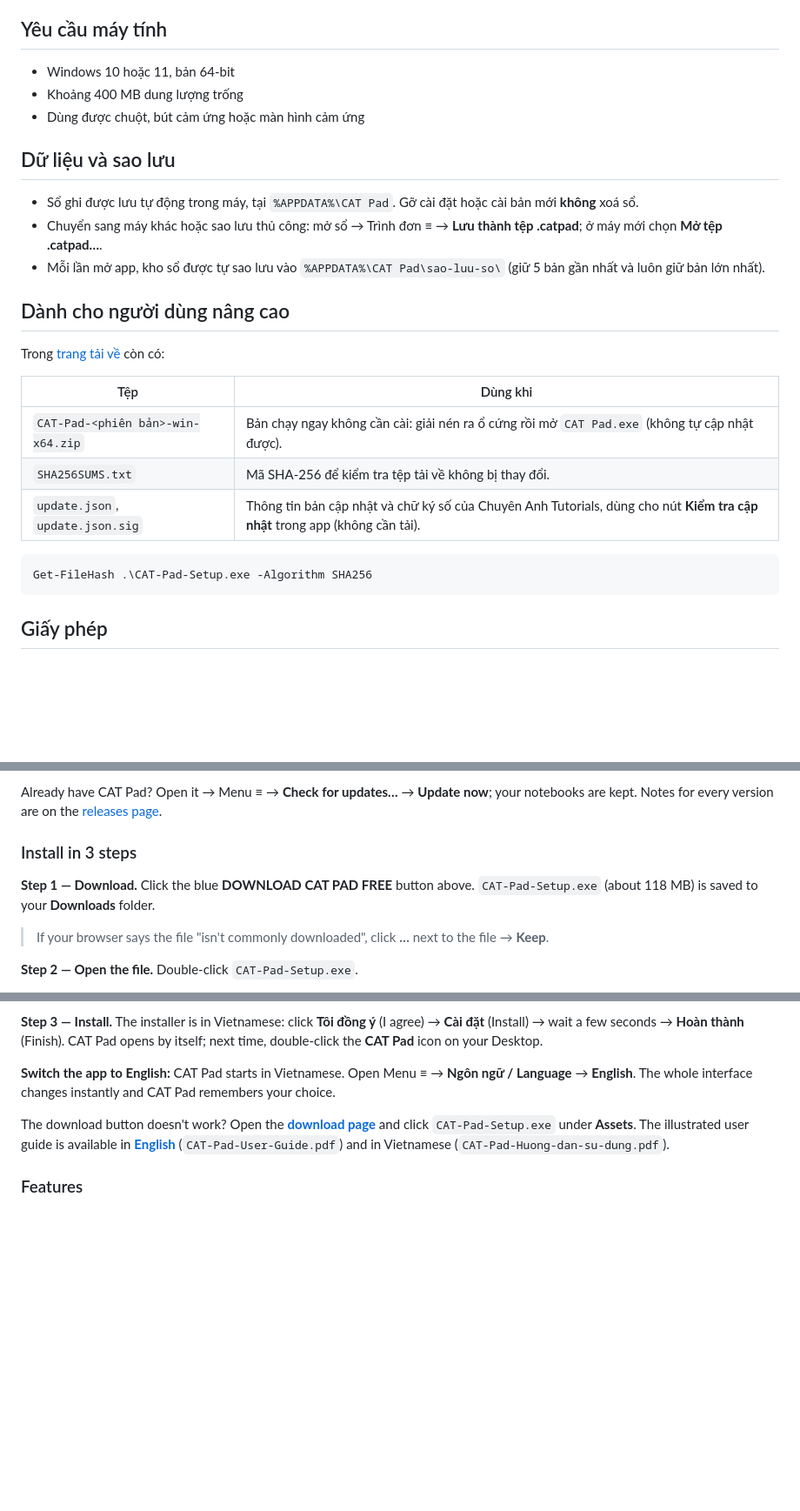
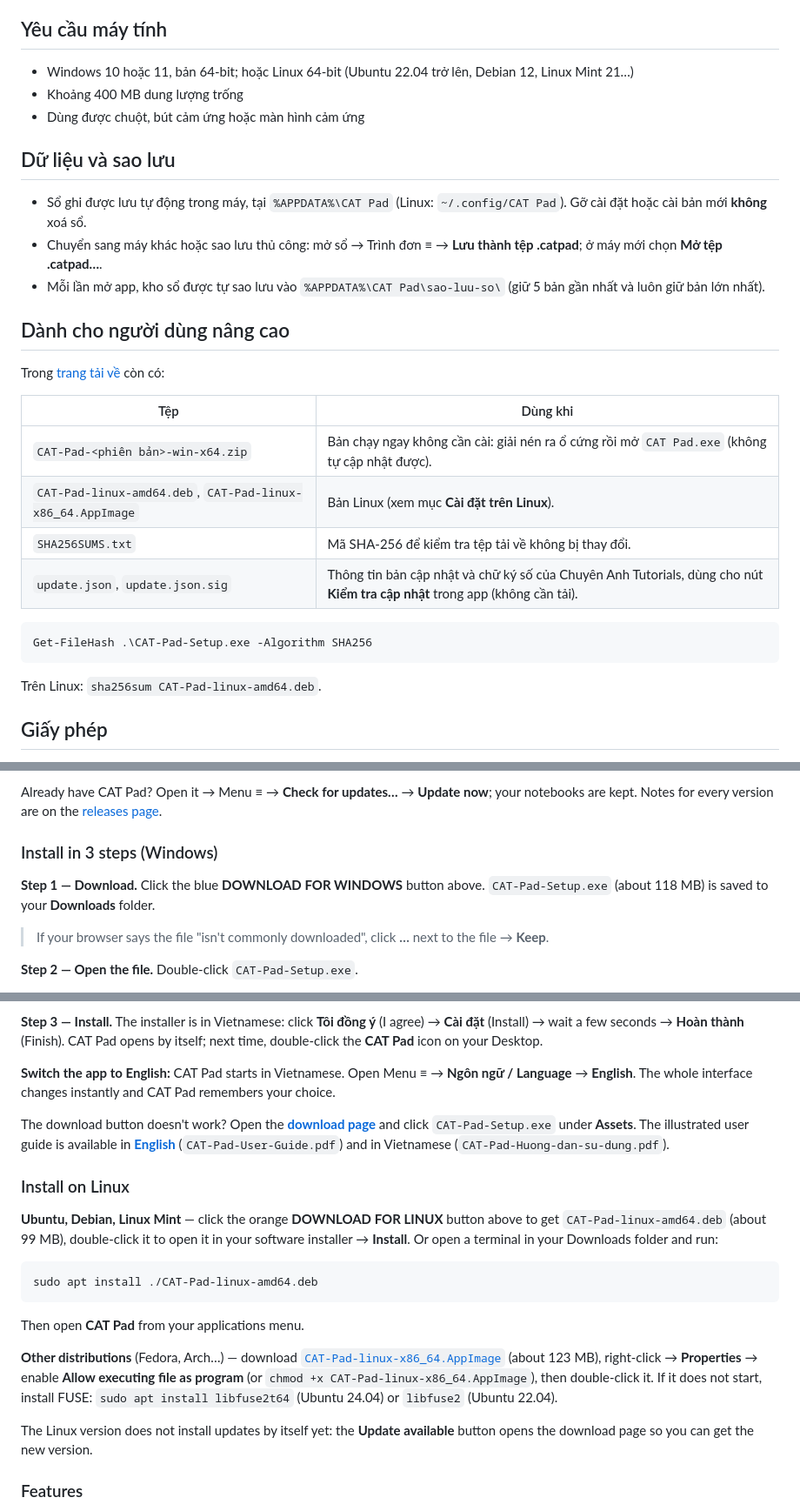
Before and after one commit to chuyenanhtutorialsfw-ux/CAT-Pad, a Markdown page: README.md, 3 parts joined by grey strips. Shown at 87% size. Drawn GitHub-style; blank space fills up the shorter version.

````diff
--- a/README.md
+++ b/README.md
@@ -85,13 +105,13 @@ Nút tải không hoạt động? Mở **[trang tải về](https://github.com/c
 
 ## Yêu cầu máy tính
 
-- Windows 10 hoặc 11, bản 64-bit
+- Windows 10 hoặc 11, bản 64-bit; hoặc Linux 64-bit (Ubuntu 22.04 trở lên, Debian 12, Linux Mint 21…)
 - Khoảng 400 MB dung lượng trống
 - Dùng được chuột, bút cảm ứng hoặc màn hình cảm ứng
 
 ## Dữ liệu và sao lưu
 
-- Sổ ghi được lưu tự động trong máy, tại `%APPDATA%\CAT Pad`. Gỡ cài đặt hoặc cài bản mới **không** xoá sổ.
+- Sổ ghi được lưu tự động trong máy, tại `%APPDATA%\CAT Pad` (Linux: `~/.config/CAT Pad`). Gỡ cài đặt hoặc cài bản mới **không** xoá sổ.
 - Chuyển sang máy khác hoặc sao lưu thủ công: mở sổ → Trình đơn ≡ → **Lưu thành tệp .catpad**; ở máy mới chọn **Mở tệp .catpad…**.
 - Mỗi lần mở app, kho sổ được tự sao lưu vào `%APPDATA%\CAT Pad\sao-luu-so\` (giữ 5 bản gần nhất và luôn giữ bản lớn nhất).
 
@@ -102,12 +122,15 @@ Trong [trang tải về](https://github.com/chuyenanhtutorialsfw-ux/CAT-Pad/rele
 | Tệp | Dùng khi |
 | --- | --- |
 | `CAT-Pad-<phiên bản>-win-x64.zip` | Bản chạy ngay không cần cài: giải nén ra ổ cứng rồi mở `CAT Pad.exe` (không tự cập nhật được). |
+| `CAT-Pad-linux-amd64.deb`, `CAT-Pad-linux-x86_64.AppImage` | Bản Linux (xem mục **Cài đặt trên Linux**). |
 | `SHA256SUMS.txt` | Mã SHA-256 để kiểm tra tệp tải về không bị thay đổi. |
 | `update.json`, `update.json.sig` | Thông tin bản cập nhật và chữ ký số của Chuyên Anh Tutorials, dùng cho nút **Kiểm tra cập nhật** trong app (không cần tải). |
 
 ```powershell
 Get-FileHash .\CAT-Pad-Setup.exe -Algorithm SHA256
 ```
+
+Trên Linux: `sha256sum CAT-Pad-linux-amd64.deb`.
 
 ## Giấy phép
 
@@ -157,9 +186,9 @@ Gửi góp ý, báo lỗi tại mục [**Issues**](https://github.com/chuyenanht
 
 Already have CAT Pad? Open it → Menu ≡ → **Check for updates…** → **Update now**; your notebooks are kept. Notes for every version are on the [releases page](https://github.com/chuyenanhtutorialsfw-ux/CAT-Pad/releases).
 
-### Install in 3 steps
+### Install in 3 steps (Windows)
 
-**Step 1 — Download.** Click the blue **DOWNLOAD CAT PAD FREE** button above. `CAT-Pad-Setup.exe` (about 118 MB) is saved to your **Downloads** folder.
+**Step 1 — Download.** Click the blue **DOWNLOAD FOR WINDOWS** button above. `CAT-Pad-Setup.exe` (about 118 MB) is saved to your **Downloads** folder.
 > If your browser says the file "isn't commonly downloaded", click **…** next to the file → **Keep**.
 
 **Step 2 — Open the file.** Double-click `CAT-Pad-Setup.exe`.
@@ -170,6 +199,20 @@ Already have CAT Pad? Open it → Menu ≡ → **Check for updates…** → **Up
 **Switch the app to English:** CAT Pad starts in Vietnamese. Open Menu ≡ → **Ngôn ngữ / Language** → **English**. The whole interface changes instantly and CAT Pad remembers your choice.
 
 The download button doesn't work? Open the **[download page](https://github.com/chuyenanhtutorialsfw-ux/CAT-Pad/releases/latest)** and click `CAT-Pad-Setup.exe` under **Assets**. The illustrated user guide is available in **[English](https://github.com/chuyenanhtutorialsfw-ux/CAT-Pad/releases/latest/download/CAT-Pad-User-Guide.pdf)** (`CAT-Pad-User-Guide.pdf`) and in Vietnamese (`CAT-Pad-Huong-dan-su-dung.pdf`).
+
+### Install on Linux
+
+**Ubuntu, Debian, Linux Mint** — click the orange **DOWNLOAD FOR LINUX** button above to get `CAT-Pad-linux-amd64.deb` (about 99 MB), double-click it to open it in your software installer → **Install**. Or open a terminal in your Downloads folder and run:
+
+```bash
+sudo apt install ./CAT-Pad-linux-amd64.deb
+```
+
+Then open **CAT Pad** from your applications menu.
+
+**Other distributions** (Fedora, Arch…) — download [`CAT-Pad-linux-x86_64.AppImage`](https://github.com/chuyenanhtutorialsfw-ux/CAT-Pad/releases/latest/download/CAT-Pad-linux-x86_64.AppImage) (about 123 MB), right-click → **Properties** → enable **Allow executing file as program** (or `chmod +x CAT-Pad-linux-x86_64.AppImage`), then double-click it. If it does not start, install FUSE: `sudo apt install libfuse2t64` (Ubuntu 24.04) or `libfuse2` (Ubuntu 22.04).
+
+The Linux version does not install updates by itself yet: the **Update available** button opens the download page so you can get the new version.
 
 ### Features
 
````
Also changed, not shown: other parts of README.md (+43 -14 lines), anh/download-linux.png (added), anh/download-windows.png (added), anh/nut-huong-dan.png, anh/tai-linux.png (added), anh/tai-windows.png (added), anh/user-guide-en.png (added).
